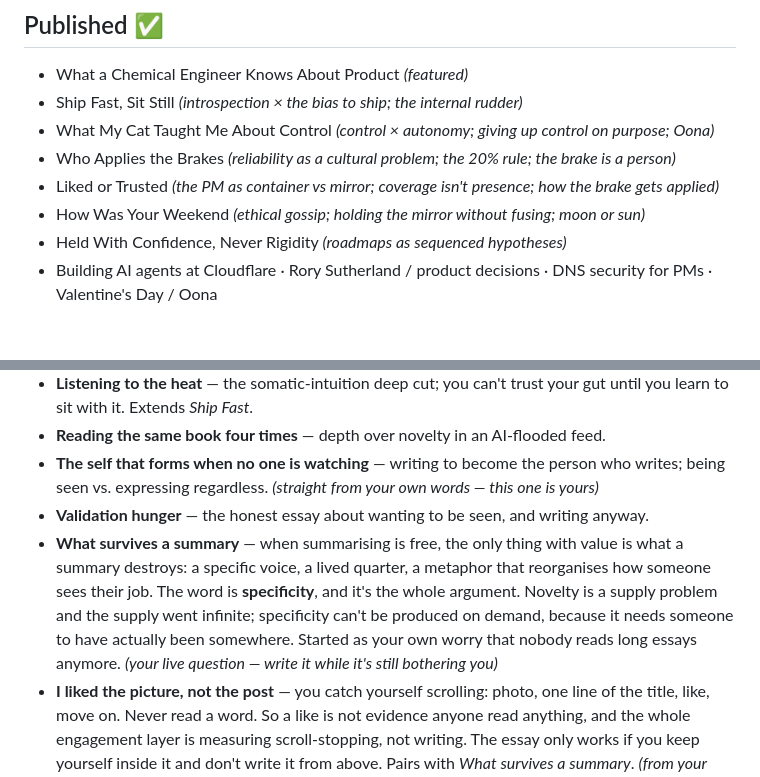
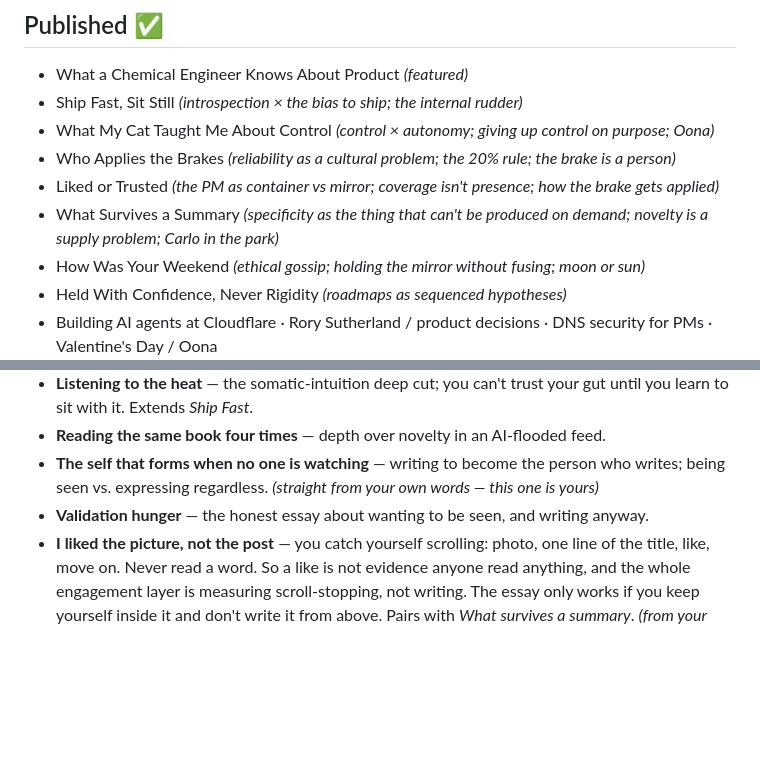
Before and after one commit to NuelEdeh/portfolio, a Markdown page: docs/writing-topics.md, 2 parts joined by grey strips. Rendered like a GitHub page; blank space fills up the shorter version.

Commit message:
Move "What survives a summary" to Published (#33)
Written and shipped 2026-07-29. Removed from the personal/philosophical
backlog now that it exists.

Co-authored-by: Claude Opus 5 <noreply@anthropic.com>

```diff
--- a/docs/writing-topics.md
+++ b/docs/writing-topics.md
@@ -15,6 +15,7 @@ of decisions on the other. The pieces that land fuse both. Let the personal ones
 - What My Cat Taught Me About Control *(control × autonomy; giving up control on purpose; Oona)*
 - Who Applies the Brakes *(reliability as a cultural problem; the 20% rule; the brake is a person)*
 - Liked or Trusted *(the PM as container vs mirror; coverage isn't presence; how the brake gets applied)*
+- What Survives a Summary *(specificity as the thing that can't be produced on demand; novelty is a supply problem; Carlo in the park)*
 - How Was Your Weekend *(ethical gossip; holding the mirror without fusing; moon or sun)*
 - Held With Confidence, Never Rigidity *(roadmaps as sequenced hypotheses)*
 - Building AI agents at Cloudflare · Rory Sutherland / product decisions · DNS security for PMs · Valentine's Day / Oona
@@ -36,7 +37,6 @@ of decisions on the other. The pieces that land fuse both. Let the personal ones
 - **Reading the same book four times** — depth over novelty in an AI-flooded feed.
 - **The self that forms when no one is watching** — writing to become the person who writes; being seen vs. expressing regardless. *(straight from your own words — this one is yours)*
 - **Validation hunger** — the honest essay about wanting to be seen, and writing anyway.
-- **What survives a summary** — when summarising is free, the only thing with value is what a summary destroys: a specific voice, a lived quarter, a metaphor that reorganises how someone sees their job. The word is **specificity**, and it's the whole argument. Novelty is a supply problem and the supply went infinite; specificity can't be produced on demand, because it needs someone to have actually been somewhere. Started as your own worry that nobody reads long essays anymore. *(your live question — write it while it's still bothering you)*
 - **I liked the picture, not the post** — you catch yourself scrolling: photo, one line of the title, like, move on. Never read a word. So a like is not evidence anyone read anything, and the whole engagement layer is measuring scroll-stopping, not writing. The essay only works if you keep yourself inside it and don't write it from above. Pairs with *What survives a summary*. *(from your own honest account of how you use LinkedIn, 2026-07-29)*
 - **Not all motion is progress** — the note on your board, the zigzagging org, and the difference between moving and going somewhere. Pulls the thread *Brakes* only had room to touch.
 
```
